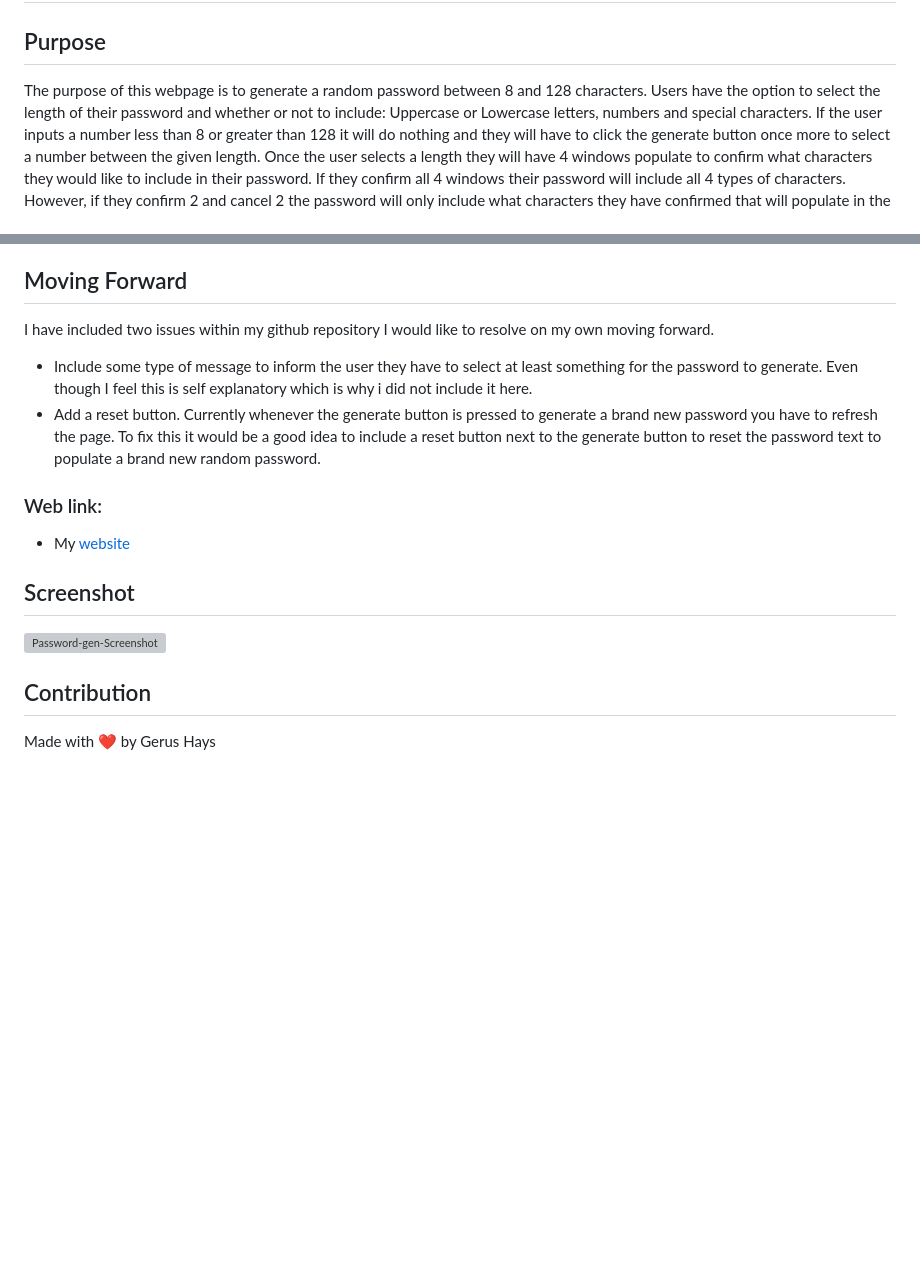
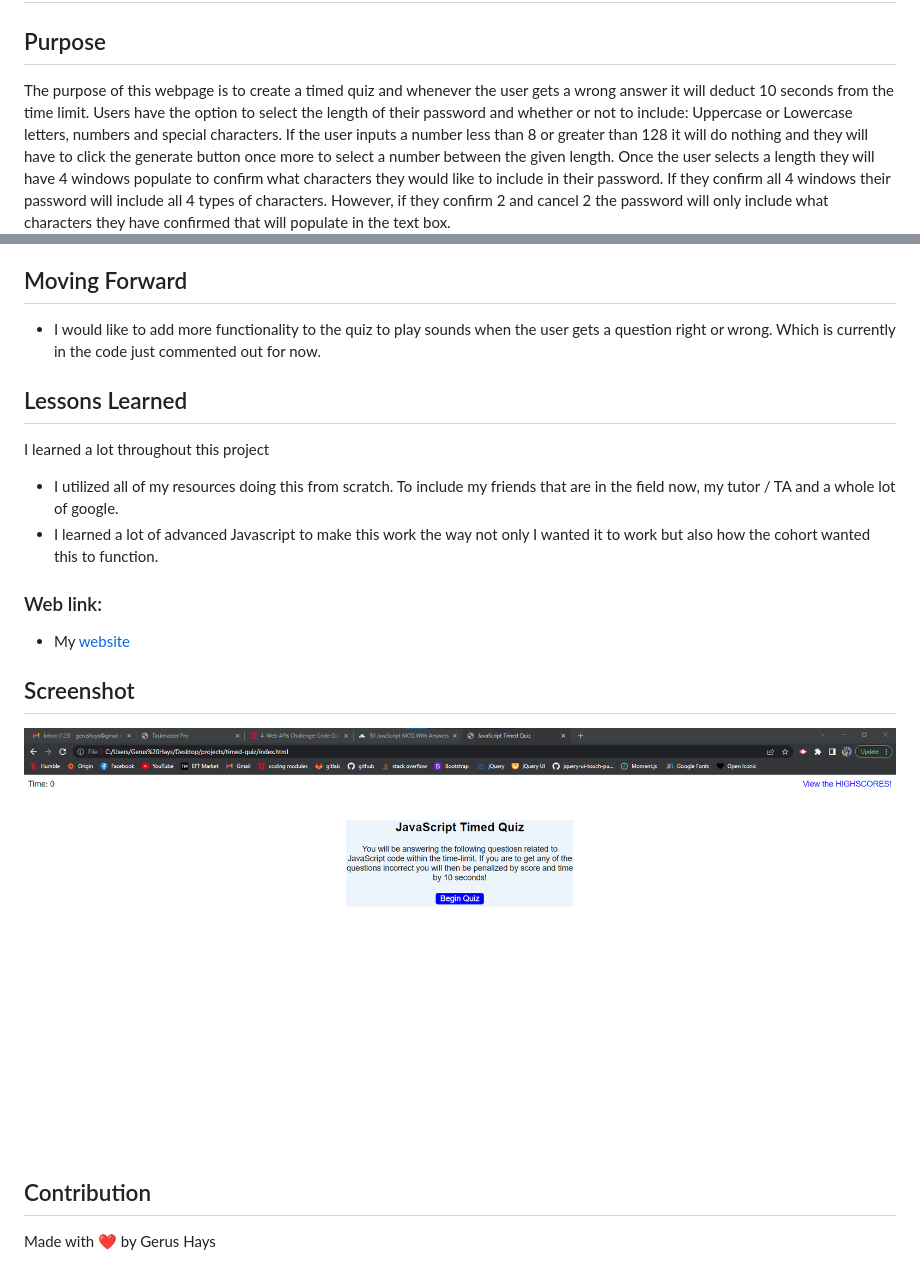
Before and after one commit to GerusHays/timed-quiz, a Markdown page: README.md, 2 parts joined by grey strips. Rendered like a GitHub page; pictures changed too: assets/images/timed-quiz-screenshot.png (added); blank space fills up the shorter version; grey boxes are pictures that could not be loaded.

Commit message:
more comments and readme done

```diff
--- a/README.md
+++ b/README.md
@@ -1,6 +1,6 @@
 # Javascript timed Quiz
 ## Purpose
-The purpose of this webpage is to generate a random password between 8 and 128 characters. </br>
+The purpose of this webpage is to create a timed quiz and whenever the user gets a wrong answer it will deduct 10 seconds from the time limit. </br>
 Users have the option to select the length of their password and whether or not to include: Uppercase or Lowercase letters, numbers and special characters. </br>
 If the user inputs a number less than 8 or greater than 128 it will do nothing and they will have to click the generate button once more to select a number between the given length. </br>
 Once the user selects a length they will have 4 windows populate to confirm what characters they would like to include in their password.</br>
@@ -13,8 +13,11 @@ However, if they confirm 2 and cancel 2 the password will only include what char
 * JS
 
 ## Moving Forward
-I have included two issues within my github repository I would like to resolve on my own moving forward.
-- Include some type of message to inform the user they have to select at least something for the password to generate. Even though I feel this is self explanatory which is why i did not include it here.
-- Add a reset button. Currently whenever the generate button is pressed to generate a brand new password you have to refresh the page. To fix this it would be a good idea to include a reset button next to the generate button to reset the password text to populate a brand new random password.
+- I would like to add more functionality to the quiz to play sounds when the user gets a question right or wrong. Which is currently in the code just commented out for now.
+
+## Lessons Learned
+I learned a lot throughout this project
+- I utilized all of my resources doing this from scratch. To include my friends that are in the field now, my tutor / TA and a whole lot of google.
+- I learned a lot of advanced Javascript to make this work the way not only I wanted it to work but also how the cohort wanted this to function.
 
 ### Web link:
@@ -22,6 +25,6 @@ I have included two issues within my github repository I would like to resolve o
 
 ## Screenshot
-![Password-gen-Screenshot](./Develop/images/Password-gen-screenshot.png)
+![Timed-quiz-screenshot](./assets/images/timed-quiz-screenshot.png)
 
 ## Contribution
 Made with ❤️ by Gerus Hays
```
Also changed, not shown: other parts of README.md (+1 -1 lines), 1 other file.
